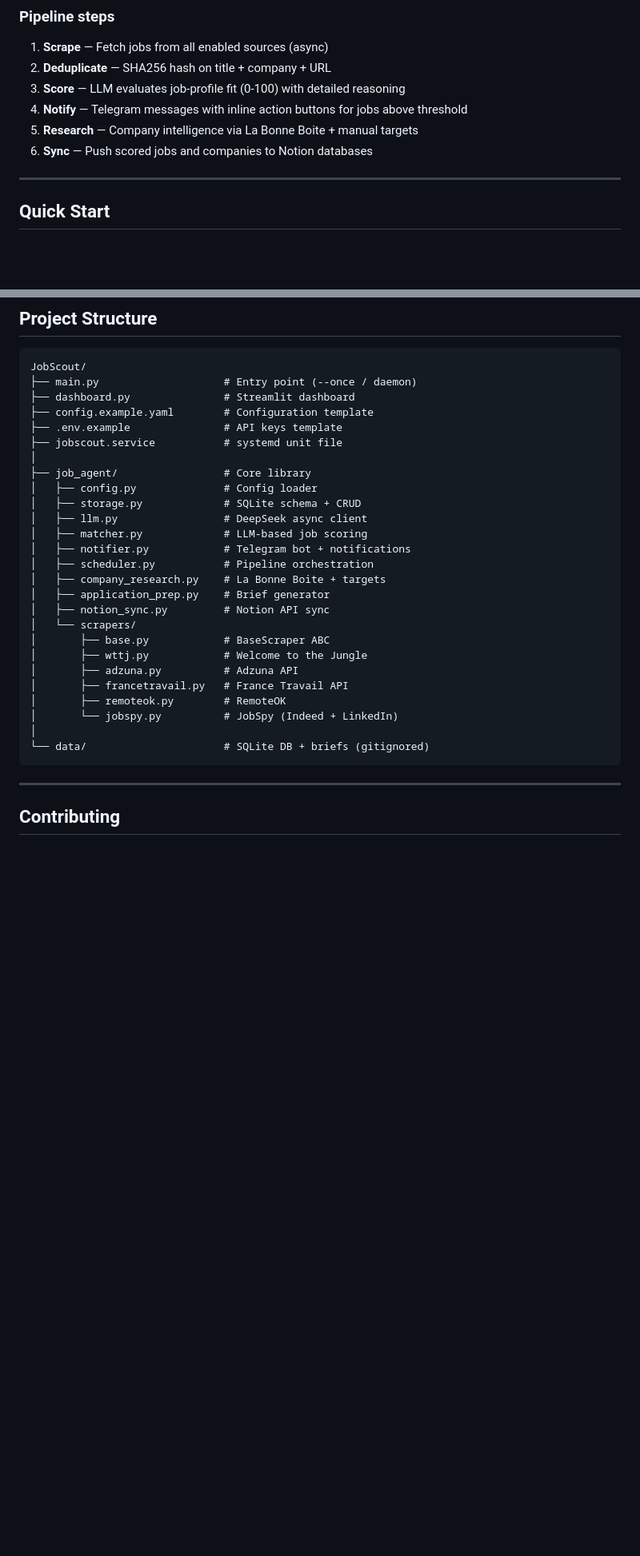
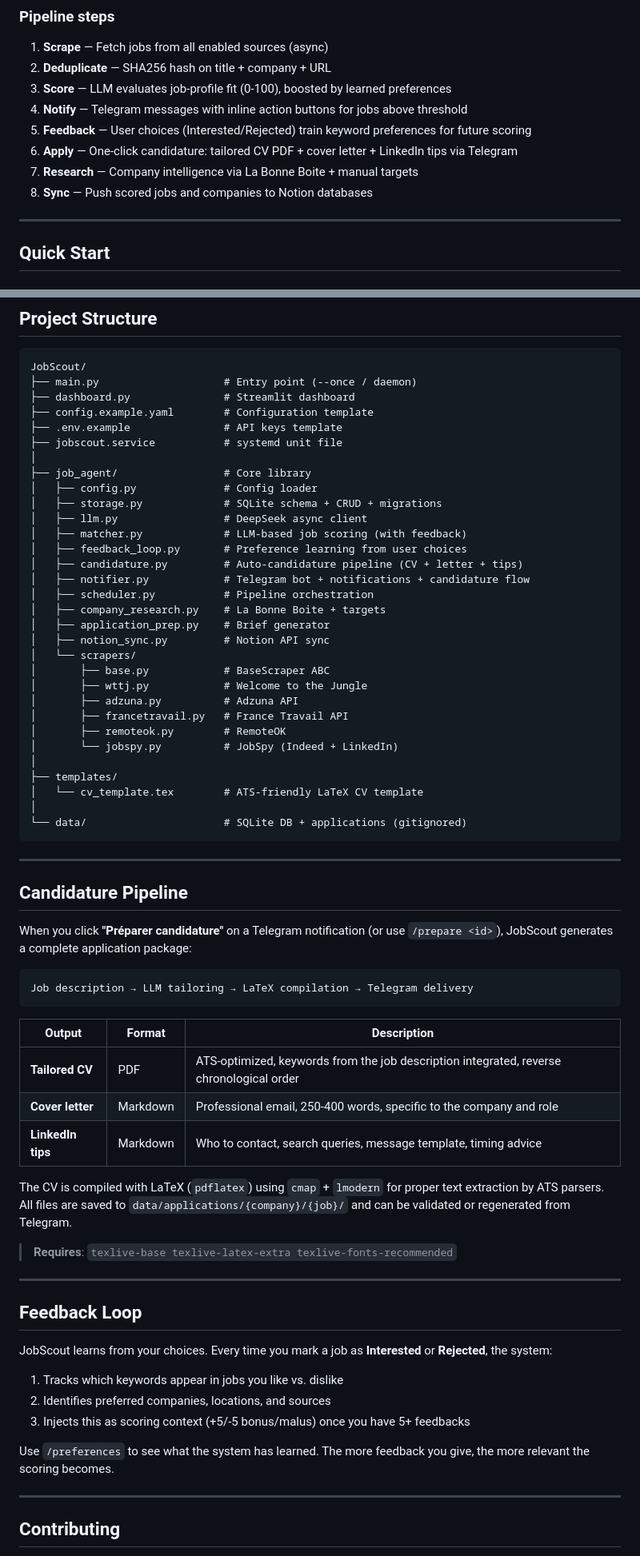
Before and after one commit to ThomasMeb/JobScout, a Markdown page: README.md, 2 parts joined by grey strips. Shown at 80% size. Drawn GitHub-style; blank space fills up the shorter version.

Commit message:
docs: update README with feedback loop and candidature pipeline
- Add feedback loop and auto-candidature to feature list
- Document /preferences and /prepare commands
- Add candidature pipeline section (CV PDF, cover letter, LinkedIn tips)
- Add feedback loop section explaining preference learning
- Update costs table with candidature pricing
- Update project structure with new modules
- Update stats (3,400+ jobs, 6 sources)

````diff
--- a/README.md
+++ b/README.md
@@ -83,10 +85,12 @@
 
 1. **Scrape** — Fetch jobs from all enabled sources (async)
 2. **Deduplicate** — SHA256 hash on title + company + URL
-3. **Score** — LLM evaluates job-profile fit (0-100) with detailed reasoning
+3. **Score** — LLM evaluates job-profile fit (0-100), boosted by learned preferences
 4. **Notify** — Telegram messages with inline action buttons for jobs above threshold
-5. **Research** — Company intelligence via La Bonne Boite + manual targets
-6. **Sync** — Push scored jobs and companies to Notion databases
+5. **Feedback** — User choices (Interested/Rejected) train keyword preferences for future scoring
+6. **Apply** — One-click candidature: tailored CV PDF + cover letter + LinkedIn tips via Telegram
+7. **Research** — Company intelligence via La Bonne Boite + manual targets
+8. **Sync** — Push scored jobs and companies to Notion databases
 
 ---
 
@@ -276,10 +282,12 @@ JobScout/
 │
 ├── job_agent/                 # Core library
 │   ├── config.py              # Config loader
-│   ├── storage.py             # SQLite schema + CRUD
+│   ├── storage.py             # SQLite schema + CRUD + migrations
 │   ├── llm.py                 # DeepSeek async client
-│   ├── matcher.py             # LLM-based job scoring
-│   ├── notifier.py            # Telegram bot + notifications
+│   ├── matcher.py             # LLM-based job scoring (with feedback)
+│   ├── feedback_loop.py       # Preference learning from user choices
+│   ├── candidature.py         # Auto-candidature pipeline (CV + letter + tips)
+│   ├── notifier.py            # Telegram bot + notifications + candidature flow
 │   ├── scheduler.py           # Pipeline orchestration
 │   ├── company_research.py    # La Bonne Boite + targets
 │   ├── application_prep.py    # Brief generator
@@ -292,8 +300,43 @@ JobScout/
 │       ├── remoteok.py        # RemoteOK
 │       └── jobspy.py          # JobSpy (Indeed + LinkedIn)
 │
-└── data/                      # SQLite DB + briefs (gitignored)
+├── templates/
+│   └── cv_template.tex        # ATS-friendly LaTeX CV template
+│
+└── data/                      # SQLite DB + applications (gitignored)
 ```
+
+---
+
+## Candidature Pipeline
+
+When you click **"Préparer candidature"** on a Telegram notification (or use `/prepare <id>`), JobScout generates a complete application package:
+
+```
+Job description → LLM tailoring → LaTeX compilation → Telegram delivery
+```
+
+| Output | Format | Description |
+|--------|--------|-------------|
+| **Tailored CV** | PDF | ATS-optimized, keywords from the job description integrated, reverse chronological order |
+| **Cover letter** | Markdown | Professional email, 250-400 words, specific to the company and role |
+| **LinkedIn tips** | Markdown | Who to contact, search queries, message template, timing advice |
+
+The CV is compiled with LaTeX (`pdflatex`) using `cmap` + `lmodern` for proper text extraction by ATS parsers. All files are saved to `data/applications/{company}/{job}/` and can be validated or regenerated from Telegram.
+
+> **Requires**: `texlive-base texlive-latex-extra texlive-fonts-recommended`
+
+---
+
+## Feedback Loop
+
+JobScout learns from your choices. Every time you mark a job as **Interested** or **Rejected**, the system:
+
+1. Tracks which keywords appear in jobs you like vs. dislike
+2. Identifies preferred companies, locations, and sources
+3. Injects this as scoring context (+5/-5 bonus/malus) once you have 5+ feedbacks
+
+Use `/preferences` to see what the system has learned. The more feedback you give, the more relevant the scoring becomes.
 
 ---
 
````
Also changed, not shown: other parts of README.md (+12 -8 lines).
